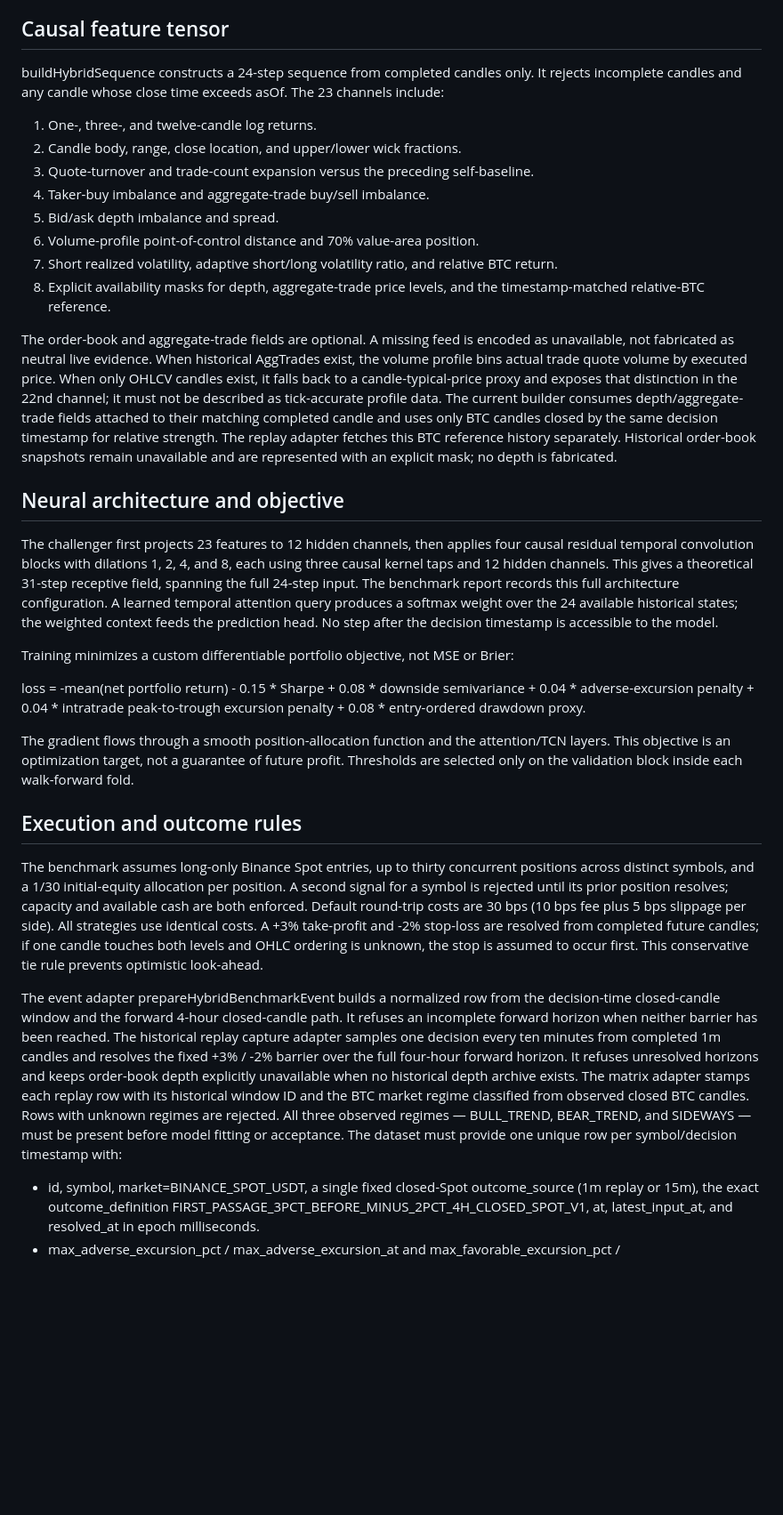
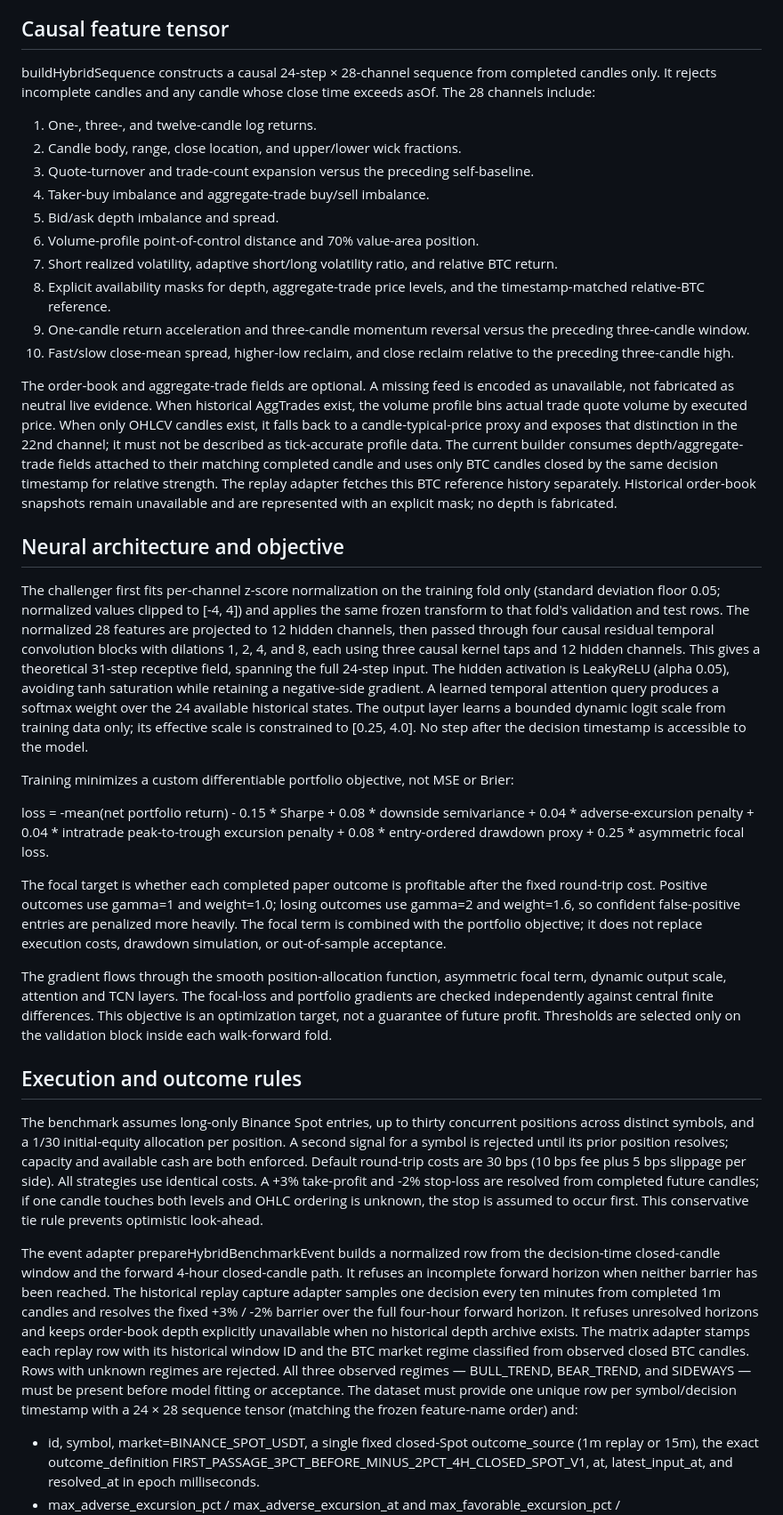
Before and after one commit to bdalrhmnalslyhy704-jpg/RadarX-AI, a Markdown page: phase2/HYBRID_TCN_ATTENTION_BENCHMARK_POLICY.md, the part around the change. Shown at 89% size. GitHub-like rendering; blank space fills up the shorter version.

Commit message:
docs(research): document reversal features, fold normalization and focal loss

```diff
--- a/phase2/HYBRID_TCN_ATTENTION_BENCHMARK_POLICY.md
+++ b/phase2/HYBRID_TCN_ATTENTION_BENCHMARK_POLICY.md
@@ -18,7 +18,7 @@ The classical baseline and the neural challenger are run against the same normal
 
 ## Causal feature tensor
 
-buildHybridSequence constructs a 24-step sequence from completed candles only. It rejects incomplete candles and any candle whose close time exceeds asOf. The 23 channels include:
+buildHybridSequence constructs a causal 24-step × 28-channel sequence from completed candles only. It rejects incomplete candles and any candle whose close time exceeds asOf. The 28 channels include:
 
 1. One-, three-, and twelve-candle log returns.
 2. Candle body, range, close location, and upper/lower wick fractions.
@@ -28,24 +28,28 @@ buildHybridSequence constructs a 24-step sequence from completed candles only. I
 6. Volume-profile point-of-control distance and 70% value-area position.
 7. Short realized volatility, adaptive short/long volatility ratio, and relative BTC return.
 8. Explicit availability masks for depth, aggregate-trade price levels, and the timestamp-matched relative-BTC reference.
+9. One-candle return acceleration and three-candle momentum reversal versus the preceding three-candle window.
+10. Fast/slow close-mean spread, higher-low reclaim, and close reclaim relative to the preceding three-candle high.
 
 The order-book and aggregate-trade fields are optional. A missing feed is encoded as unavailable, not fabricated as neutral live evidence. When historical AggTrades exist, the volume profile bins actual trade quote volume by executed price. When only OHLCV candles exist, it falls back to a candle-typical-price proxy and exposes that distinction in the 22nd channel; it must not be described as tick-accurate profile data. The current builder consumes depth/aggregate-trade fields attached to their matching completed candle and uses only BTC candles closed by the same decision timestamp for relative strength. The replay adapter fetches this BTC reference history separately. Historical order-book snapshots remain unavailable and are represented with an explicit mask; no depth is fabricated.
 
 ## Neural architecture and objective
 
-The challenger first projects 23 features to 12 hidden channels, then applies four causal residual temporal convolution blocks with dilations 1, 2, 4, and 8, each using three causal kernel taps and 12 hidden channels. This gives a theoretical 31-step receptive field, spanning the full 24-step input. The benchmark report records this full architecture configuration. A learned temporal attention query produces a softmax weight over the 24 available historical states; the weighted context feeds the prediction head. No step after the decision timestamp is accessible to the model.
+The challenger first fits per-channel z-score normalization on the training fold only (standard deviation floor 0.05; normalized values clipped to [-4, 4]) and applies the same frozen transform to that fold's validation and test rows. The normalized 28 features are projected to 12 hidden channels, then passed through four causal residual temporal convolution blocks with dilations 1, 2, 4, and 8, each using three causal kernel taps and 12 hidden channels. This gives a theoretical 31-step receptive field, spanning the full 24-step input. The hidden activation is LeakyReLU (alpha 0.05), avoiding tanh saturation while retaining a negative-side gradient. A learned temporal attention query produces a softmax weight over the 24 available historical states. The output layer learns a bounded dynamic logit scale from training data only; its effective scale is constrained to [0.25, 4.0]. No step after the decision timestamp is accessible to the model.
 
 Training minimizes a custom differentiable portfolio objective, not MSE or Brier:
 
-loss = -mean(net portfolio return) - 0.15 * Sharpe + 0.08 * downside semivariance + 0.04 * adverse-excursion penalty + 0.04 * intratrade peak-to-trough excursion penalty + 0.08 * entry-ordered drawdown proxy.
+loss = -mean(net portfolio return) - 0.15 * Sharpe + 0.08 * downside semivariance + 0.04 * adverse-excursion penalty + 0.04 * intratrade peak-to-trough excursion penalty + 0.08 * entry-ordered drawdown proxy + 0.25 * asymmetric focal loss.
 
-The gradient flows through a smooth position-allocation function and the attention/TCN layers. This objective is an optimization target, not a guarantee of future profit. Thresholds are selected only on the validation block inside each walk-forward fold.
+The focal target is whether each completed paper outcome is profitable after the fixed round-trip cost. Positive outcomes use gamma=1 and weight=1.0; losing outcomes use gamma=2 and weight=1.6, so confident false-positive entries are penalized more heavily. The focal term is combined with the portfolio objective; it does not replace execution costs, drawdown simulation, or out-of-sample acceptance.
+
+The gradient flows through the smooth position-allocation function, asymmetric focal term, dynamic output scale, attention and TCN layers. The focal-loss and portfolio gradients are checked independently against central finite differences. This objective is an optimization target, not a guarantee of future profit. Thresholds are selected only on the validation block inside each walk-forward fold.
 
 ## Execution and outcome rules
 
 The benchmark assumes long-only Binance Spot entries, up to thirty concurrent positions across distinct symbols, and a 1/30 initial-equity allocation per position. A second signal for a symbol is rejected until its prior position resolves; capacity and available cash are both enforced. Default round-trip costs are 30 bps (10 bps fee plus 5 bps slippage per side). All strategies use identical costs. A +3% take-profit and -2% stop-loss are resolved from completed future candles; if one candle touches both levels and OHLC ordering is unknown, the stop is assumed to occur first. This conservative tie rule prevents optimistic look-ahead.
 
-The event adapter prepareHybridBenchmarkEvent builds a normalized row from the decision-time closed-candle window and the forward 4-hour closed-candle path. It refuses an incomplete forward horizon when neither barrier has been reached. The historical replay capture adapter samples one decision every ten minutes from completed 1m candles and resolves the fixed +3% / -2% barrier over the full four-hour forward horizon. It refuses unresolved horizons and keeps order-book depth explicitly unavailable when no historical depth archive exists. The matrix adapter stamps each replay row with its historical window ID and the BTC market regime classified from observed closed BTC candles. Rows with unknown regimes are rejected. All three observed regimes — BULL_TREND, BEAR_TREND, and SIDEWAYS — must be present before model fitting or acceptance. The dataset must provide one unique row per symbol/decision timestamp with:
+The event adapter prepareHybridBenchmarkEvent builds a normalized row from the decision-time closed-candle window and the forward 4-hour closed-candle path. It refuses an incomplete forward horizon when neither barrier has been reached. The historical replay capture adapter samples one decision every ten minutes from completed 1m candles and resolves the fixed +3% / -2% barrier over the full four-hour forward horizon. It refuses unresolved horizons and keeps order-book depth explicitly unavailable when no historical depth archive exists. The matrix adapter stamps each replay row with its historical window ID and the BTC market regime classified from observed closed BTC candles. Rows with unknown regimes are rejected. All three observed regimes — BULL_TREND, BEAR_TREND, and SIDEWAYS — must be present before model fitting or acceptance. The dataset must provide one unique row per symbol/decision timestamp with a 24 × 28 sequence tensor (matching the frozen feature-name order) and:
 
 - id, symbol, market=BINANCE_SPOT_USDT, a single fixed closed-Spot outcome_source (1m replay or 15m), the exact outcome_definition FIRST_PASSAGE_3PCT_BEFORE_MINUS_2PCT_4H_CLOSED_SPOT_V1, at, latest_input_at, and resolved_at in epoch milliseconds.
 - max_adverse_excursion_pct / max_adverse_excursion_at and max_favorable_excursion_pct / max_favorable_excursion_at from the completed future candle path, so both portfolio peaks and troughs are marked at their observed event times rather than at entry.
```
